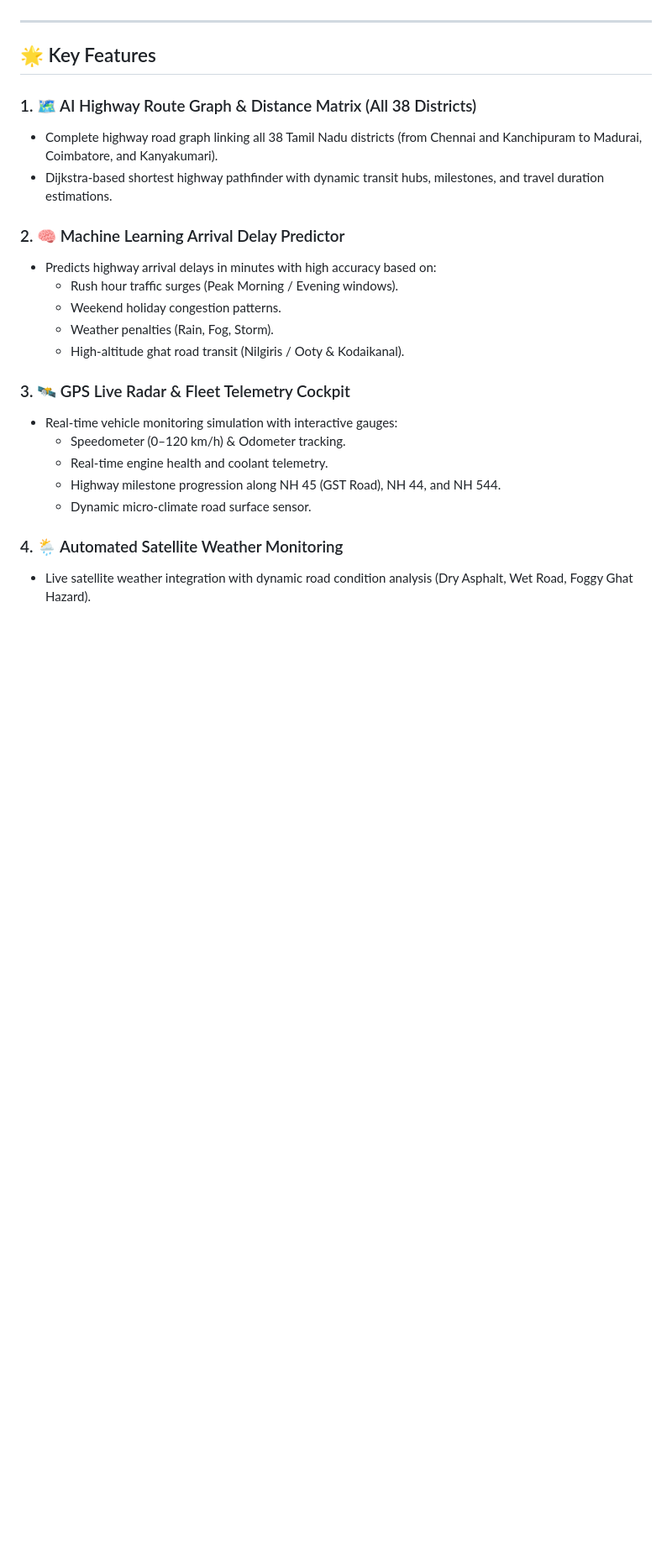
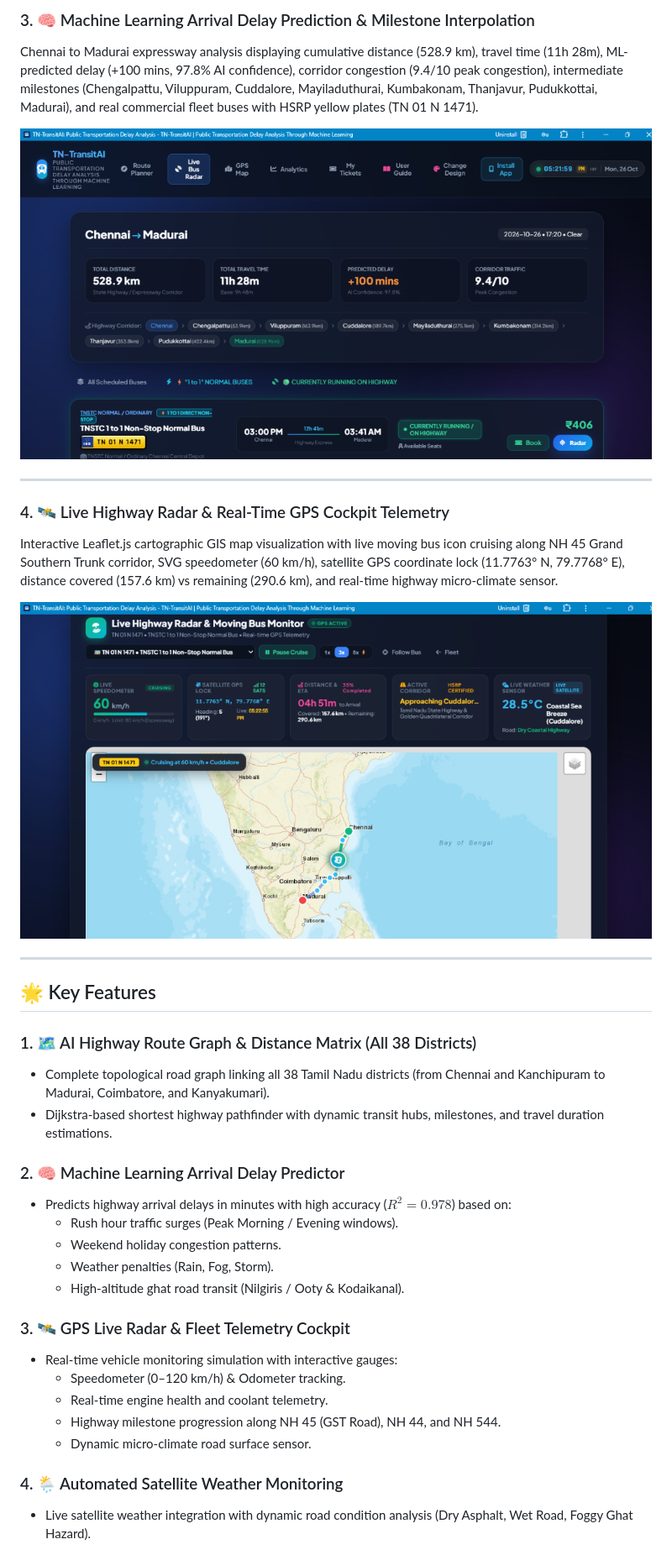
Before and after one commit to Mukilan-v/TN-TransitAI-Public-Transportation-Delay-Analysis-Through-Machine-Learning, a Markdown page: README.md, the part around one of its changes. Shown at 84% size. GitHub-like rendering; pictures changed too: screenshots/03_route_delay_prediction.png (added), screenshots/04_live_radar_gps_cockpit.png (added); blank space fills up the shorter version.

```diff
--- a/README.md
+++ b/README.md
@@ -4,14 +34,29 @@
+### 3. 🧠 Machine Learning Arrival Delay Prediction & Milestone Interpolation
+Chennai to Madurai expressway analysis displaying cumulative distance (528.9 km), travel time (11h 28m), ML-predicted delay (+100 mins, 97.8% AI confidence), corridor congestion (9.4/10 peak congestion), intermediate milestones (Chengalpattu, Viluppuram, Cuddalore, Mayiladuthurai, Kumbakonam, Thanjavur, Pudukkottai, Madurai), and real commercial fleet buses with HSRP yellow plates (TN 01 N 1471).
+
+<p align="center">
+  <img src="screenshots/03_route_delay_prediction.png" alt="Machine Learning Route Delay Prediction" width="900">
+</p>
+
+---
+
+### 4. 🛰️ Live Highway Radar & Real-Time GPS Cockpit Telemetry
+Interactive Leaflet.js cartographic GIS map visualization with live moving bus icon cruising along NH 45 Grand Southern Trunk corridor, SVG speedometer (60 km/h), satellite GPS coordinate lock (11.7763° N, 79.7768° E), distance covered (157.6 km) vs remaining (290.6 km), and real-time highway micro-climate sensor.
+
+<p align="center">
+  <img src="screenshots/04_live_radar_gps_cockpit.png" alt="Live Highway Radar & GPS Cockpit" width="900">
+</p>
 
 ---
 
 ## 🌟 Key Features
 
 ### 1. 🗺️ AI Highway Route Graph & Distance Matrix (All 38 Districts)
-- Complete highway road graph linking all 38 Tamil Nadu districts (from Chennai and Kanchipuram to Madurai, Coimbatore, and Kanyakumari).
+- Complete topological road graph linking all 38 Tamil Nadu districts (from Chennai and Kanchipuram to Madurai, Coimbatore, and Kanyakumari).
 - Dijkstra-based shortest highway pathfinder with dynamic transit hubs, milestones, and travel duration estimations.
 
 ### 2. 🧠 Machine Learning Arrival Delay Predictor
-- Predicts highway arrival delays in minutes with high accuracy based on:
+- Predicts highway arrival delays in minutes with high accuracy ($R^2 = 0.978$) based on:
   - Rush hour traffic surges (Peak Morning / Evening windows).
   - Weekend holiday congestion patterns.
   - Weather penalties (Rain, Fog, Storm).
```
Also changed, not shown: other parts of README.md (+64 -24 lines), screenshots/01_login_authentication.png (added), screenshots/02_journey_planner_weather.png (added).
